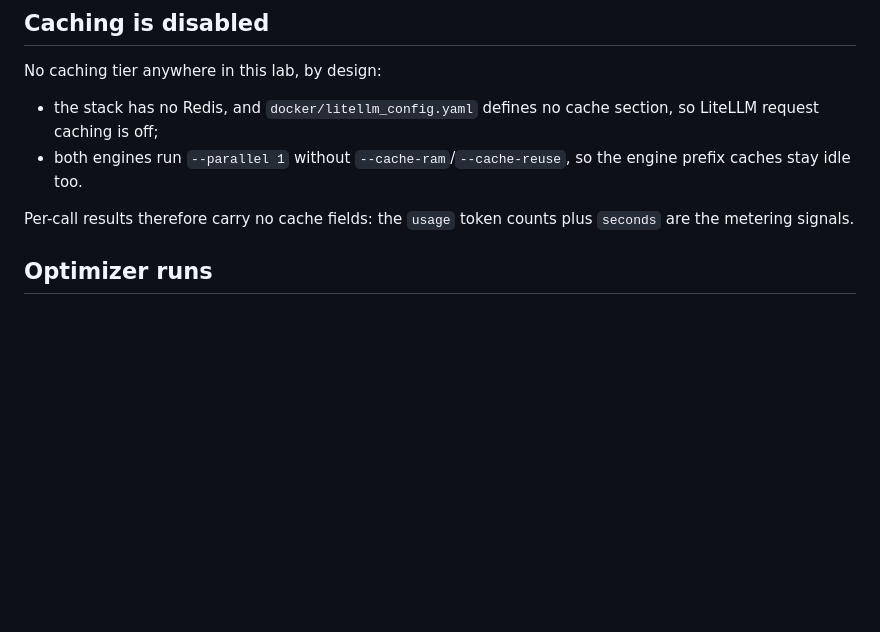
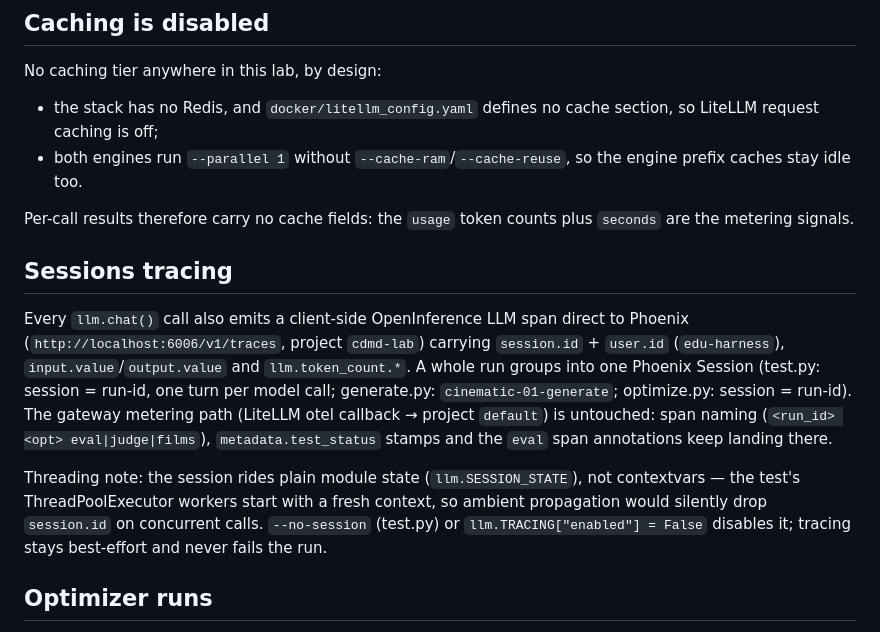
Before and after one commit to AISidesKicks/inmcp-codemode-cc, a Markdown page: smoketests/cinematic-01/design.md, the part around the change. GitHub-like rendering; blank space fills up the shorter version.

```diff
--- a/smoketests/cinematic-01/design.md
+++ b/smoketests/cinematic-01/design.md
@@ -73,6 +73,24 @@ No caching tier anywhere in this lab, by design:
 
 Per-call results therefore carry no cache fields: the `usage` token counts
 plus `seconds` are the metering signals.
+
+## Sessions tracing
+
+Every `llm.chat()` call also emits a client-side OpenInference LLM span direct
+to Phoenix (`http://localhost:6006/v1/traces`, project `cdmd-lab`) carrying
+`session.id` + `user.id` (`edu-harness`), `input.value`/`output.value` and
+`llm.token_count.*`. A whole run groups into one Phoenix Session (test.py:
+session = run-id, one turn per model call; generate.py:
+`cinematic-01-generate`; optimize.py: session = run-id). The gateway metering
+path (LiteLLM otel callback → project `default`) is untouched: span naming
+(`<run_id> <opt> eval|judge|films`), `metadata.test_status` stamps and the
+`eval` span annotations keep landing there.
+
+Threading note: the session rides plain module state (`llm.SESSION_STATE`),
+not contextvars — the test's ThreadPoolExecutor workers start with a fresh
+context, so ambient propagation would silently drop `session.id` on
+concurrent calls. `--no-session` (test.py) or `llm.TRACING["enabled"] = False`
+disables it; tracing stays best-effort and never fails the run.
 
 ## Optimizer runs
 
```
Also changed, not shown: docker/README.md (+8 -1 lines).
